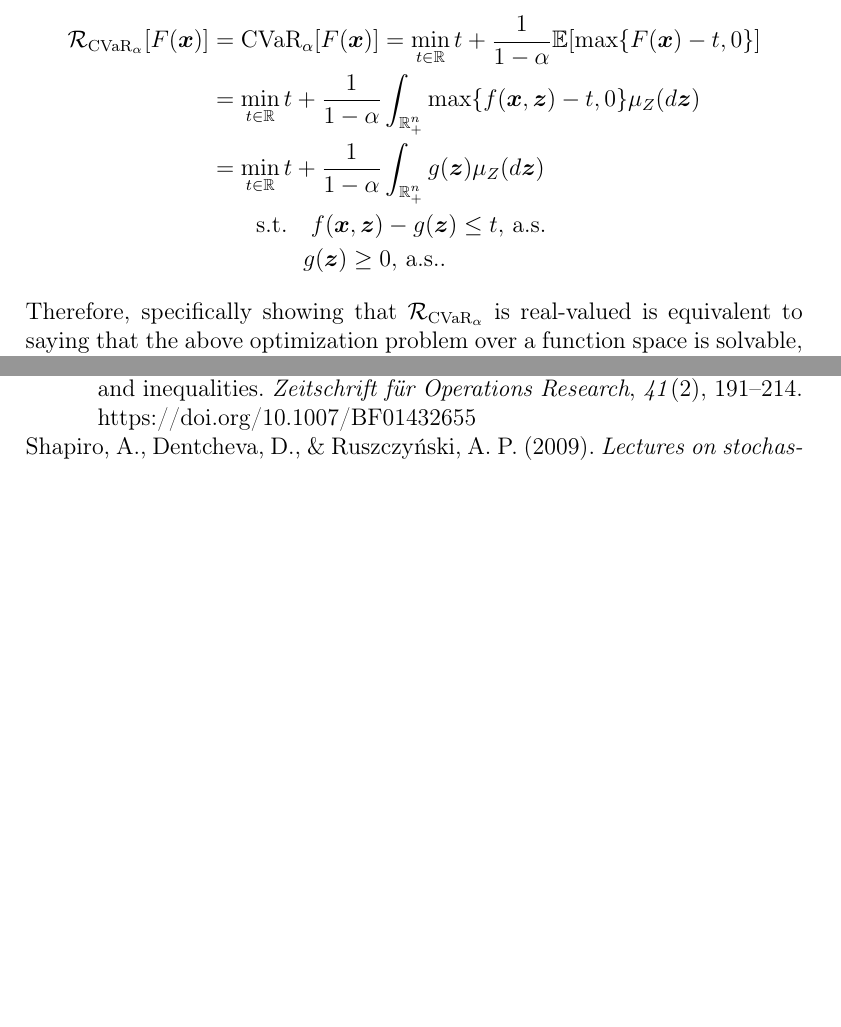
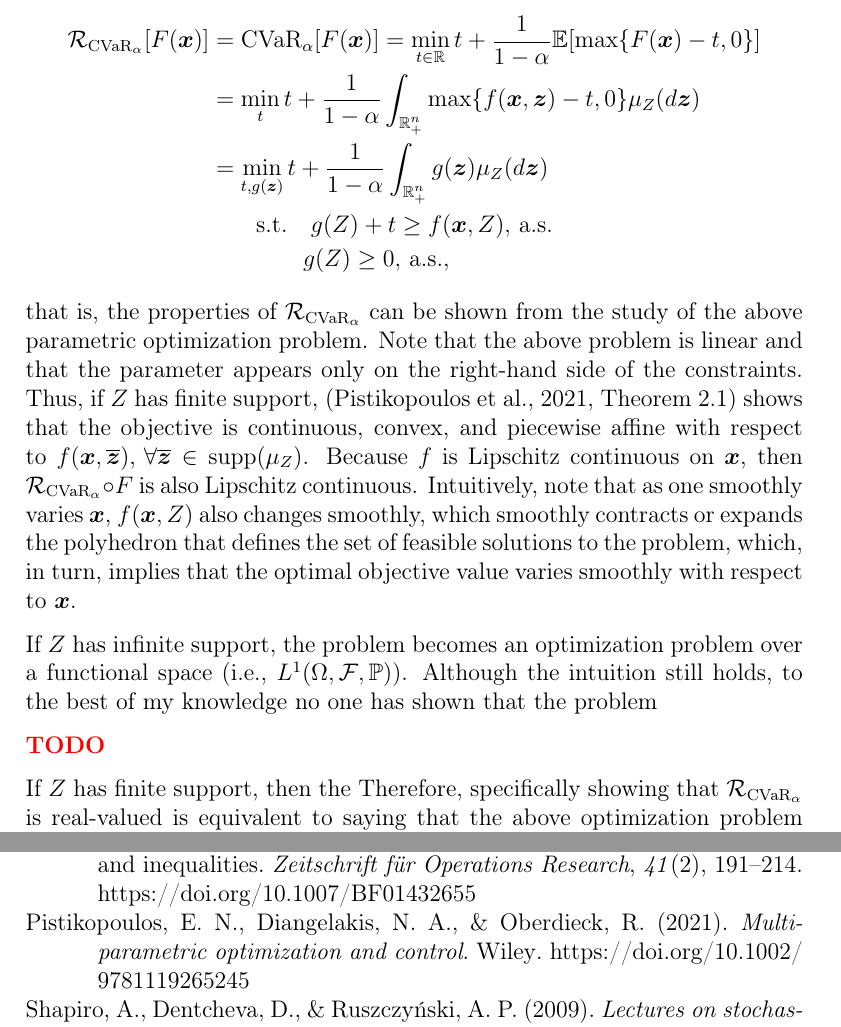
Before and after one commit to brunompacheco/prog-stochastic-final-project, a LaTeX document (main.tex): two parts of pages 13 and 14 of 14 before the commit and two parts of pages 13 and 14 of 15 after it, joined at a grey line, cut so that both start at the same text, the shorter picture padded with empty space. Compiled offline with pdfLaTeX.

Commit message:
improve arguments for CVaR continuity on finite support

```diff
--- a/main.tex
+++ b/main.tex
@@ -350,11 +350,24 @@ Let \[
 Then,
 \begin{align*}
     \mathcal{R}_{\text{CVaR}_\alpha}[F(\bm{x})] &= \text{CVaR}_\alpha[F(\bm{x})] = \min_{t\in \R} t + \frac{1}{1-\alpha} \mathbb{E}[\max\{F(\bm{x})-t,0\}] \\
-    &= \min_{t\in \R} t + \frac{1}{1-\alpha} \int_{\R^{n}_+} \max\{f(\bm{x},\bm{z})-t,0\} \mu_Z(d\bm{z}) \\
-    &= \min_{t\in \R} t + \frac{1}{1-\alpha} \int_{\R^{n}_+} g(\bm{z}) \mu_Z(d\bm{z}) \\
-    &\quad\quad \text{s.t.} \quad f(\bm{x},\bm{z}) - g(\bm{z}) \le t,\, \text{a.s.} \\
-    &\quad\quad \quad \quad g(\bm{z}) \ge 0,\, \text{a.s.}
-.\end{align*}
+    &= \min_{t} t + \frac{1}{1-\alpha} \int_{\R^{n}_+} \max\{f(\bm{x},\bm{z})-t,0\} \mu_Z(d\bm{z}) \\
+    &= \min_{t, g(\bm{z})} t + \frac{1}{1-\alpha} \int_{\R^{n}_+} g(\bm{z}) \mu_Z(d\bm{z}) \\
+    &\quad\quad \text{s.t.} \quad g(Z) + t \ge f(\bm{x},Z),\, \text{a.s.} \\
+    &\quad\quad \quad \quad g(Z) \ge 0,\, \text{a.s.}
+,\end{align*}
+that is, the properties of $\mathcal{R}_{\text{CVaR}_\alpha}$ can be shown from the study of the above parametric optimization problem.
+Note that the above problem is linear and that the parameter appears only on the right-hand side of the constraints.
+Thus, if $Z$ has finite support, \citep[Theorem~2.1]{pistikopoulosMultiparametricOptimizationControl2021} shows that the objective is continuous, convex, and piecewise affine with respect to $f(\bm{x},\overline{\bm{z}}),\,\forall \overline{\bm{z}}\in \text{supp}(\mu_Z)$.
+Because $f$ is Lipschitz continuous on $\bm{x}$, then $\mathcal{R}_{\text{CVaR}_\alpha} \circ F$ is also Lipschitz continuous.
+Intuitively, note that as one smoothly varies $\bm{x}$, $f(\bm{x},Z)$ also changes smoothly, which smoothly contracts or expands the polyhedron that defines the set of feasible solutions to the problem, which, in turn, implies that the optimal objective value varies smoothly with respect to $\bm{x}$.
+% In fact, because $f(\bm{x},Z)$ is on the right-hand side of the constraints, the contraction/expansion happens such that each facet moves orthogonally to its surface.
+
+If $Z$ has infinite support, the problem becomes an optimization problem over a functional space (i.e., $L^{1}(\Omega,\mathcal{F},\mathbb{P})$).
+Although the intuition still holds, to the best of my knowledge no one has shown that the problem
+
+\textcolor{red}{\textbf{TODO}}
+
+If $Z$ has finite support, then the
 Therefore, specifically showing that $\mathcal{R}_{\text{CVaR}_\alpha}$ is real-valued is equivalent to saying that the above optimization problem over a function space is solvable, which has been shown in \citet[Chapter~6.2.4]{shapiroLecturesStochasticProgramming2009}.
 In fact, it is shown that indeed the conditional value-at-risk is convex and monotonic and, thus, falls into the category of risk measures discussed earlier.
 
```
Also changed, not shown: main.pdf.
